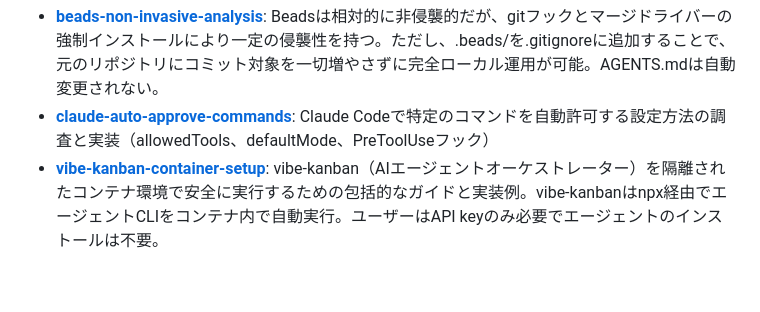
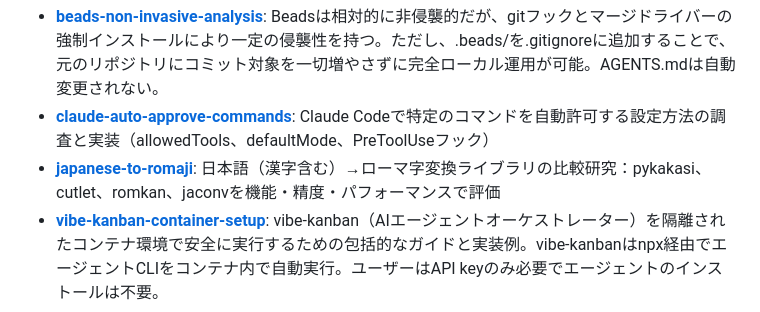
Before and after one commit to annenpolka/research, a Markdown page: README.md, the part around the change. Drawn GitHub-style; blank space fills up the shorter version.

Commit message:
自動更新: README.mdのプロジェクト一覧を更新

```diff
--- a/README.md
+++ b/README.md
@@ -56,6 +56,7 @@ else:
 ]]] -->
 - **[beads-non-invasive-analysis](./beads-non-invasive-analysis)**: Beadsは相対的に非侵襲的だが、gitフックとマージドライバーの強制インストールにより一定の侵襲性を持つ。ただし、.beads/を.gitignoreに追加することで、元のリポジトリにコミット対象を一切増やさずに完全ローカル運用が可能。AGENTS.mdは自動変更されない。
 - **[claude-auto-approve-commands](./claude-auto-approve-commands)**: Claude Codeで特定のコマンドを自動許可する設定方法の調査と実装（allowedTools、defaultMode、PreToolUseフック）
+- **[japanese-to-romaji](./japanese-to-romaji)**: 日本語（漢字含む）→ローマ字変換ライブラリの比較研究：pykakasi、cutlet、romkan、jaconvを機能・精度・パフォーマンスで評価
 - **[vibe-kanban-container-setup](./vibe-kanban-container-setup)**: vibe-kanban（AIエージェントオーケストレーター）を隔離されたコンテナ環境で安全に実行するための包括的なガイドと実装例。vibe-kanbanはnpx経由でエージェントCLIをコンテナ内で自動実行。ユーザーはAPI keyのみ必要でエージェントのインストールは不要。
 <!-- [[[end]]] -->
 
```
